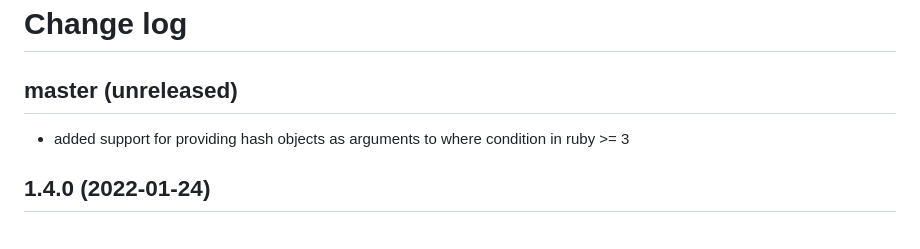
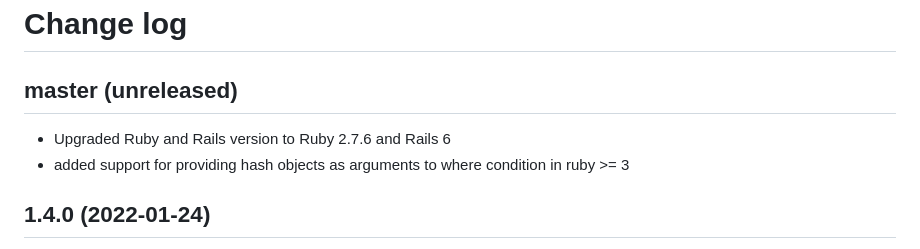
Before and after one commit to palkan/influxer, a Markdown page: CHANGELOG.md, the part around the change. Rendered like a GitHub page.

Commit message:
Adds Changelog

```diff
--- a/CHANGELOG.md
+++ b/CHANGELOG.md
@@ -2,6 +2,7 @@
 
 ## master (unreleased)
 
+- Upgraded Ruby and Rails version to Ruby 2.7.6 and Rails 6
 - added support for providing hash objects as arguments to where condition in ruby >= 3
 
 ## 1.4.0 (2022-01-24)
```
